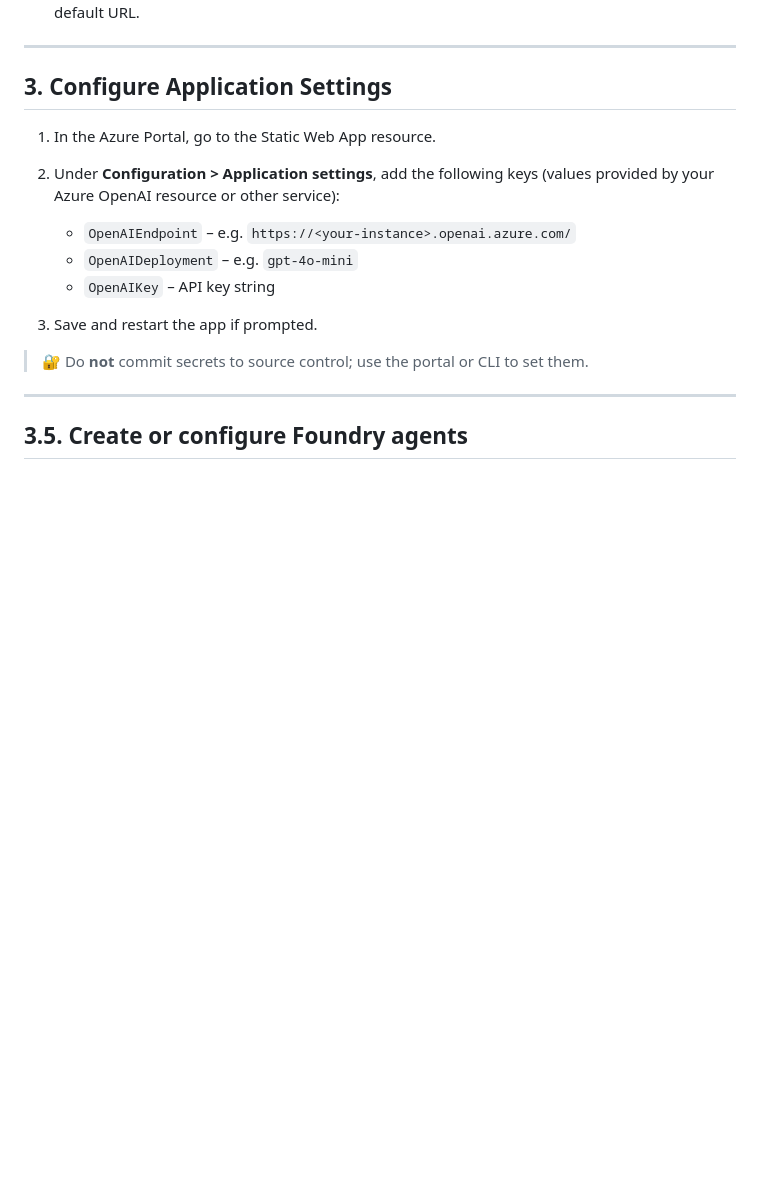
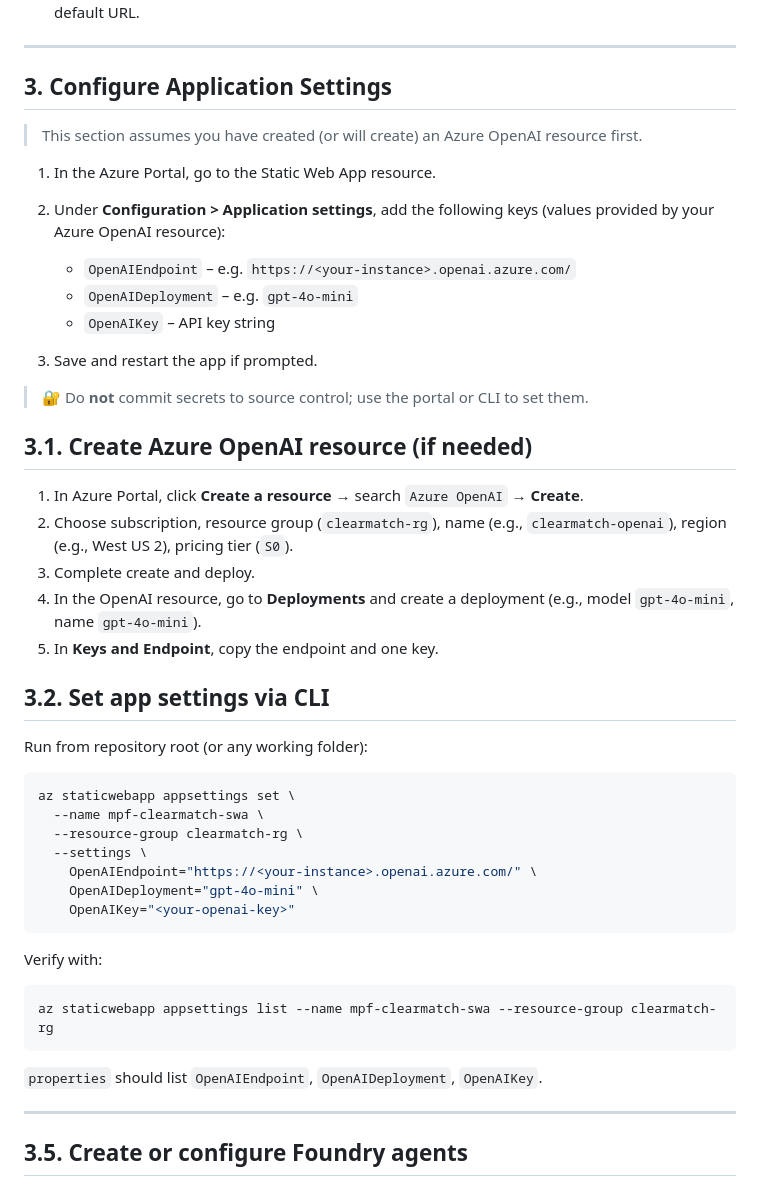
Before and after one commit to khskwok/clearmatch, a Markdown page: deployment/DEPLOYMENT_PLAN.md, the part around the change. Rendered like a GitHub page; blank space fills up the shorter version.

Commit message:
Add explicit Azure OpenAI provisioning + app settings steps to deployment plan

````diff
--- a/deployment/DEPLOYMENT_PLAN.md
+++ b/deployment/DEPLOYMENT_PLAN.md
@@ -53,8 +53,10 @@ This document outlines the steps to deploy the ClearMatch Static Web App and its
 
 ## 3. Configure Application Settings
 
+> This section assumes you have created (or will create) an Azure OpenAI resource first.
+
 1. In the Azure Portal, go to the Static Web App resource.
-2. Under **Configuration > Application settings**, add the following keys (values provided by your Azure OpenAI resource or other service):
+2. Under **Configuration > Application settings**, add the following keys (values provided by your Azure OpenAI resource):
    - `OpenAIEndpoint` – e.g. `https://<your-instance>.openai.azure.com/`
    - `OpenAIDeployment` – e.g. `gpt-4o-mini`
    - `OpenAIKey` – API key string
@@ -62,6 +64,36 @@ This document outlines the steps to deploy the ClearMatch Static Web App and its
 3. Save and restart the app if prompted.
 
 > 🔐 Do **not** commit secrets to source control; use the portal or CLI to set them.
+
+## 3.1. Create Azure OpenAI resource (if needed)
+
+1. In Azure Portal, click **Create a resource** → search `Azure OpenAI` → **Create**.
+2. Choose subscription, resource group (`clearmatch-rg`), name (e.g., `clearmatch-openai`), region (e.g., West US 2), pricing tier (`S0`).
+3. Complete create and deploy.
+4. In the OpenAI resource, go to **Deployments** and create a deployment (e.g., model `gpt-4o-mini`, name `gpt-4o-mini`).
+5. In **Keys and Endpoint**, copy the endpoint and one key.
+
+## 3.2. Set app settings via CLI
+
+Run from repository root (or any working folder):
+
+```powershell
+az staticwebapp appsettings set \
+  --name mpf-clearmatch-swa \
+  --resource-group clearmatch-rg \
+  --settings \
+    OpenAIEndpoint="https://<your-instance>.openai.azure.com/" \
+    OpenAIDeployment="gpt-4o-mini" \
+    OpenAIKey="<your-openai-key>"
+```
+
+Verify with:
+
+```powershell
+az staticwebapp appsettings list --name mpf-clearmatch-swa --resource-group clearmatch-rg
+```
+
+`properties` should list `OpenAIEndpoint`, `OpenAIDeployment`, `OpenAIKey`.
 
 ---
 
````
